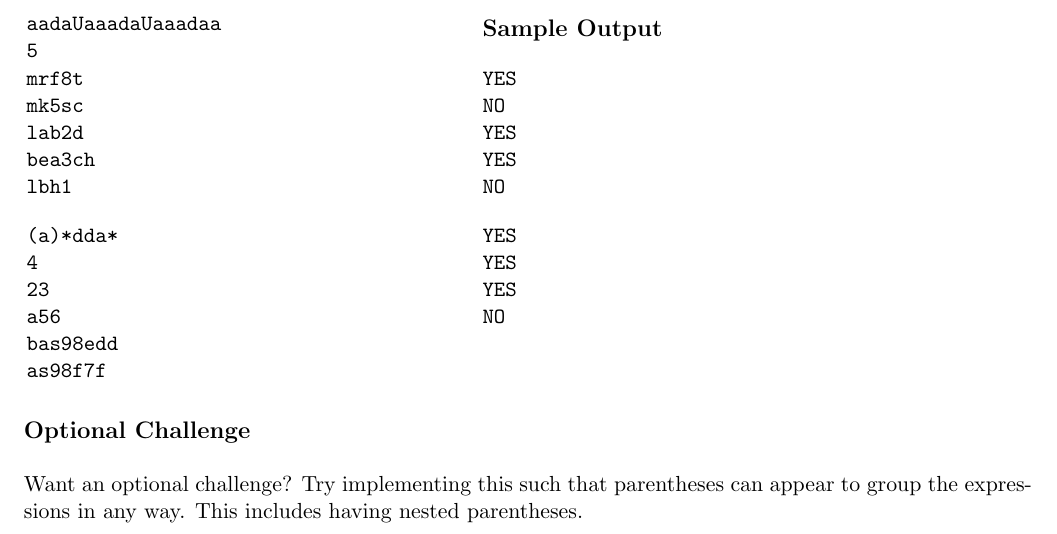
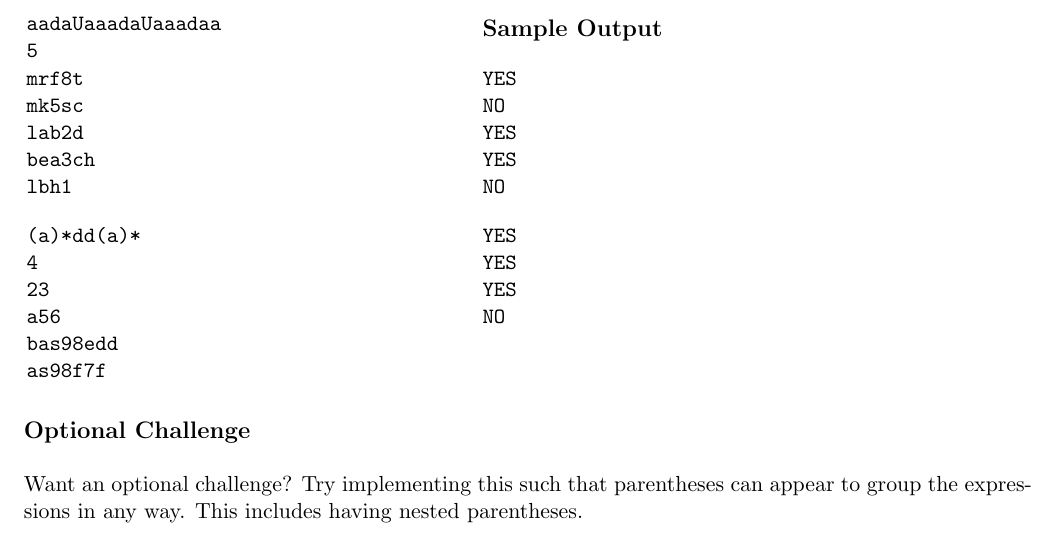
Before and after one commit to markfloryan/dmt2, a LaTeX problem sheet (homeworks/02-RegularLanguages/RegExpressions.tex): part of page 3 of 3, cut so that both start at the same text. Compiled offline with pdfLaTeX.

Commit message:
small fix in sample input

```diff
--- a/homeworks/02-RegularLanguages/RegExpressions.tex
+++ b/homeworks/02-RegularLanguages/RegExpressions.tex
@@ -108,7 +108,7 @@ lbh1
 
 {\tt
 
-(a)*dda* \linebreak
+(a)*dd(a)* \linebreak
 4 \linebreak
 23 \linebreak
 a56 \linebreak
```
Also changed, not shown: homeworks/02-RegularLanguages/RegExpressions.pdf, 1 other file.
